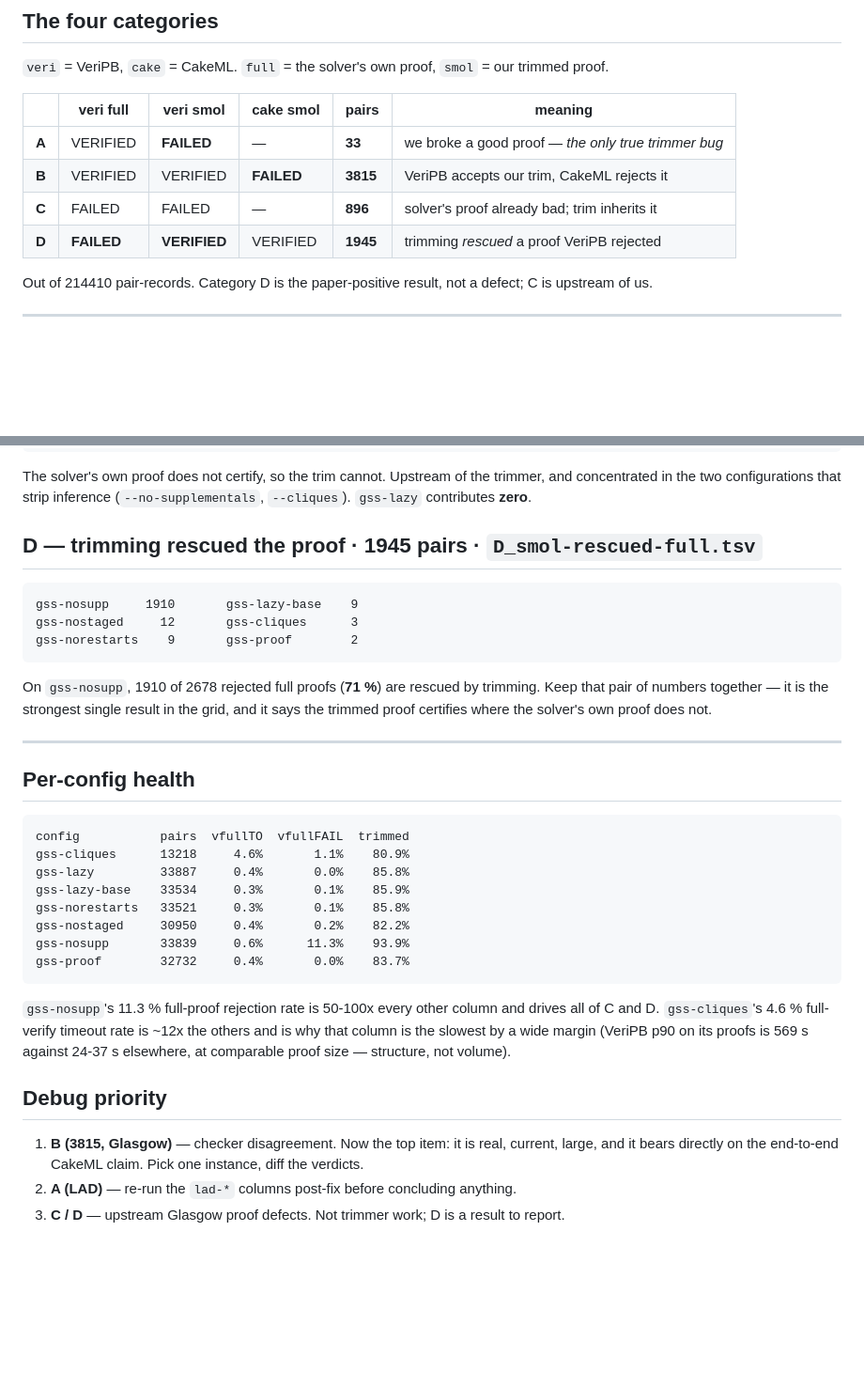
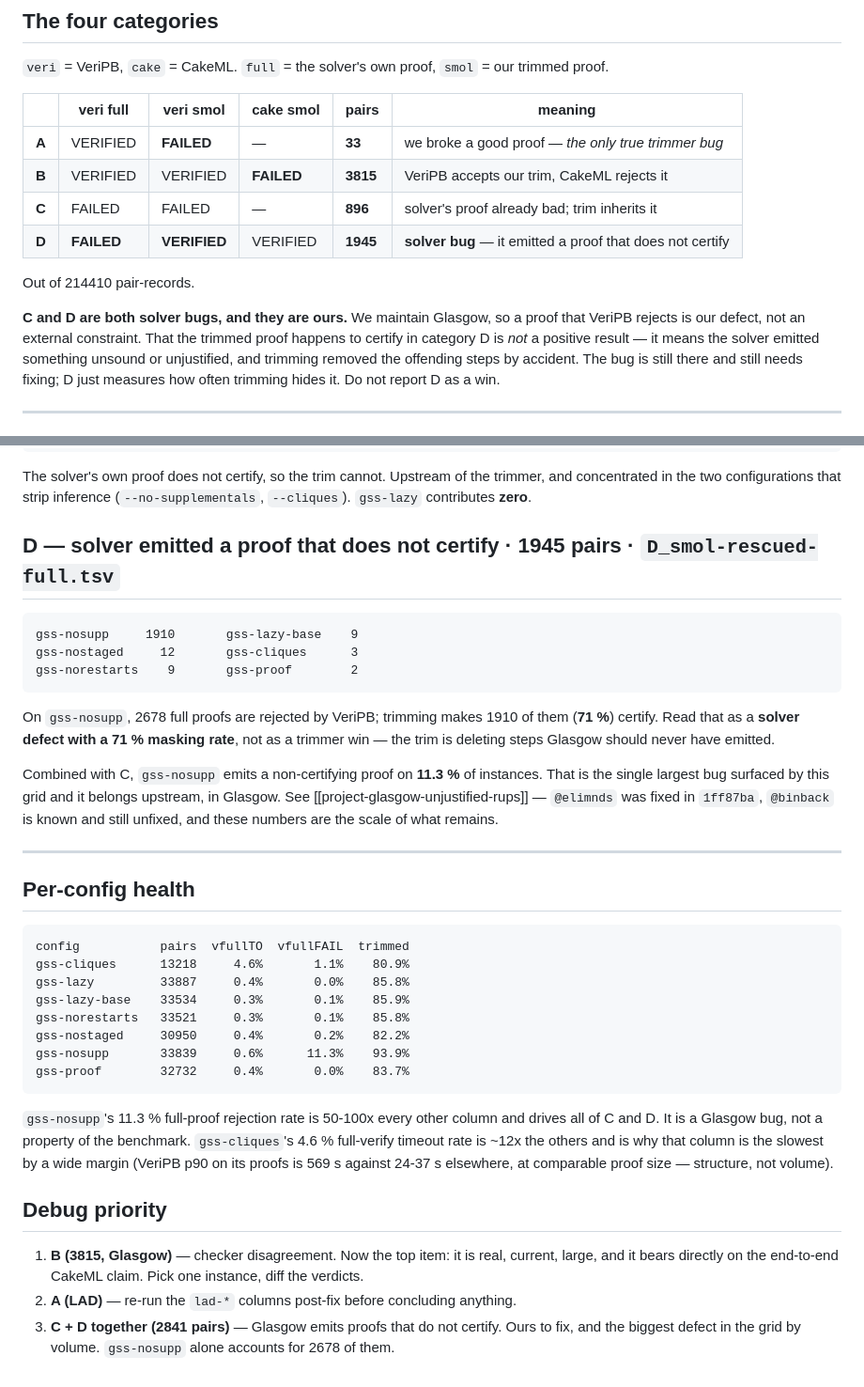
Before and after one commit to ArthurGontierPro/trimnalyser, a Markdown page: docs/failing-pairs/README.md, 2 parts joined by grey strips. Shown at 94% size. Rendered like a GitHub page; blank space fills up the shorter version.

Commit message:
Reframe category D: a rescued proof is a solver bug, not a trimmer win
We maintain Glasgow, so a proof VeriPB rejects is our defect. That the
trimmed proof certifies does not make the run a success - it means the
solver emitted unjustified steps and the trim happened to delete them.
D measures how often trimming MASKS the bug, at 71% on gss-nosupp.

C and D together are 2841 pairs of Glasgow emitting non-certifying proofs,
which makes them the largest defect in the grid, ahead of the checker
disagreement in B.

Co-Authored-By: Claude Opus 5 <noreply@anthropic.com>
Claude-Session: https://claude.ai/code/session_01Jo8zbz9b81jVvS5vajaXFD

````diff
--- a/docs/failing-pairs/README.md
+++ b/docs/failing-pairs/README.md
@@ -37,10 +37,15 @@ Reproduce with the scripts left in `/cluster/arthur/scan/` on the cluster.
 | **A** | VERIFIED | **FAILED** | — | **33** | we broke a good proof — *the only true trimmer bug* |
 | **B** | VERIFIED | VERIFIED | **FAILED** | **3815** | VeriPB accepts our trim, CakeML rejects it |
 | **C** | FAILED | FAILED | — | **896** | solver's proof already bad; trim inherits it |
-| **D** | **FAILED** | **VERIFIED** | VERIFIED | **1945** | trimming *rescued* a proof VeriPB rejected |
+| **D** | **FAILED** | **VERIFIED** | VERIFIED | **1945** | **solver bug** — it emitted a proof that does not certify |
 
-Out of 214410 pair-records. Category D is the paper-positive result, not a defect; C is upstream
-of us.
+Out of 214410 pair-records.
+
+**C and D are both solver bugs, and they are ours.** We maintain Glasgow, so a proof that VeriPB
+rejects is our defect, not an external constraint. That the trimmed proof happens to certify in
+category D is *not* a positive result — it means the solver emitted something unsound or
+unjustified, and trimming removed the offending steps by accident. The bug is still there and
+still needs fixing; D just measures how often trimming hides it. Do not report D as a win.
 
 ---
 
@@ -97,7 +102,7 @@ The solver's own proof does not certify, so the trim cannot. Upstream of the tri
 concentrated in the two configurations that strip inference (`--no-supplementals`, `--cliques`).
 `gss-lazy` contributes **zero**.
 
-## D — trimming rescued the proof · 1945 pairs · `D_smol-rescued-full.tsv`
+## D — solver emitted a proof that does not certify · 1945 pairs · `D_smol-rescued-full.tsv`
 
 ```
 gss-nosupp     1910       gss-lazy-base    9
@@ -105,9 +110,14 @@ gss-nostaged     12       gss-cliques      3
 gss-norestarts    9       gss-proof        2
 ```
 
-On `gss-nosupp`, 1910 of 2678 rejected full proofs (**71 %**) are rescued by trimming. Keep that
-pair of numbers together — it is the strongest single result in the grid, and it says the
-trimmed proof certifies where the solver's own proof does not.
+On `gss-nosupp`, 2678 full proofs are rejected by VeriPB; trimming makes 1910 of them (**71 %**)
+certify. Read that as a **solver defect with a 71 % masking rate**, not as a trimmer win — the
+trim is deleting steps Glasgow should never have emitted.
+
+Combined with C, `gss-nosupp` emits a non-certifying proof on **11.3 %** of instances. That is
+the single largest bug surfaced by this grid and it belongs upstream, in Glasgow. See
+[[project-glasgow-unjustified-rups]] — `@elimnds` was fixed in `1ff87ba`, `@binback` is known and
+still unfixed, and these numbers are the scale of what remains.
 
 ---
 
@@ -125,7 +135,7 @@ gss-proof        32732     0.4%       0.0%    83.7%
 ```
 
 `gss-nosupp`'s 11.3 % full-proof rejection rate is 50-100x every other column and drives all of
-C and D. `gss-cliques`'s 4.6 % full-verify timeout rate is ~12x the others and is why that
+C and D. It is a Glasgow bug, not a property of the benchmark. `gss-cliques`'s 4.6 % full-verify timeout rate is ~12x the others and is why that
 column is the slowest by a wide margin (VeriPB p90 on its proofs is 569 s against 24-37 s
 elsewhere, at comparable proof size — structure, not volume).
 
@@ -134,4 +144,5 @@ elsewhere, at comparable proof size — structure, not volume).
 1. **B (3815, Glasgow)** — checker disagreement. Now the top item: it is real, current, large,
    and it bears directly on the end-to-end CakeML claim. Pick one instance, diff the verdicts.
 2. **A (LAD)** — re-run the `lad-*` columns post-fix before concluding anything.
-3. **C / D** — upstream Glasgow proof defects. Not trimmer work; D is a result to report.
+3. **C + D together (2841 pairs)** — Glasgow emits proofs that do not certify. Ours to fix, and
+   the biggest defect in the grid by volume. `gss-nosupp` alone accounts for 2678 of them.
````
